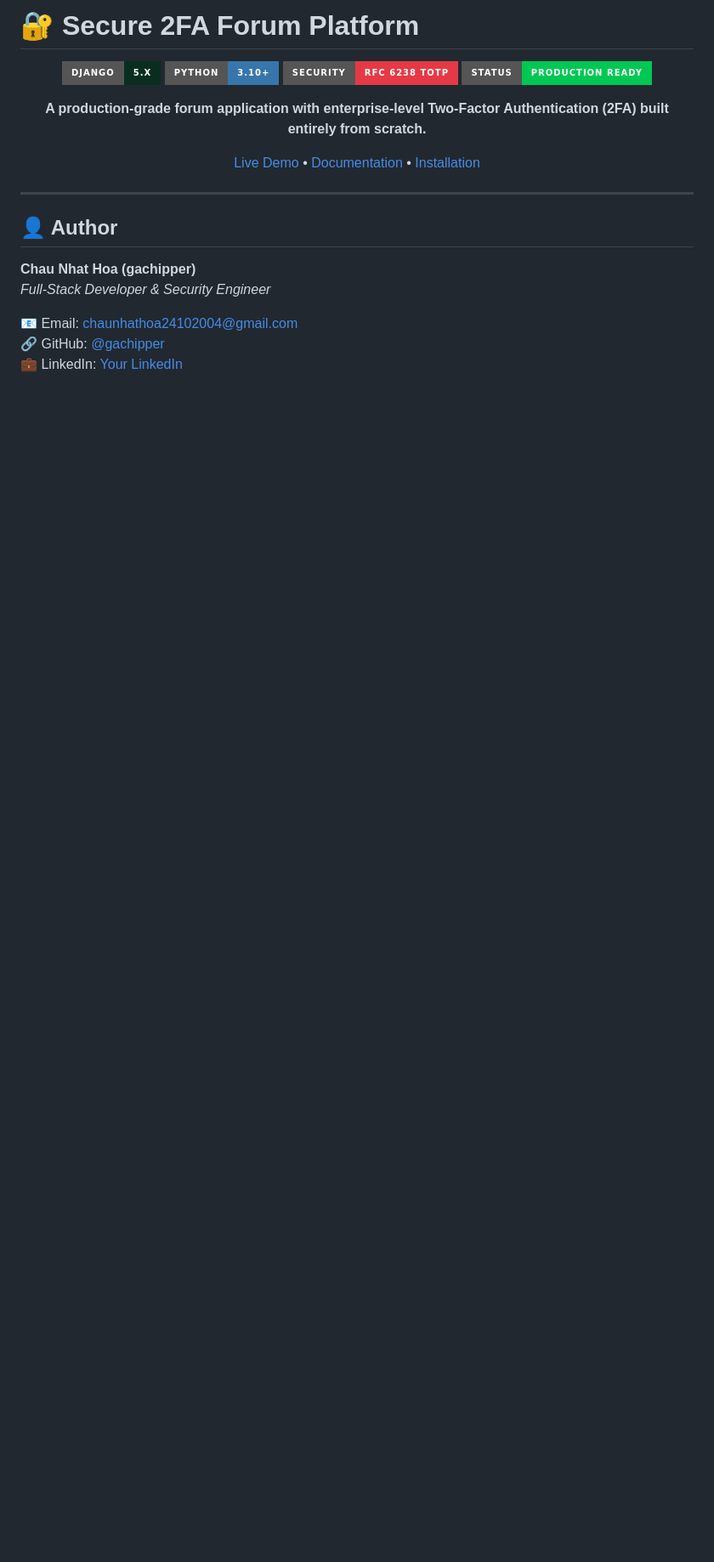
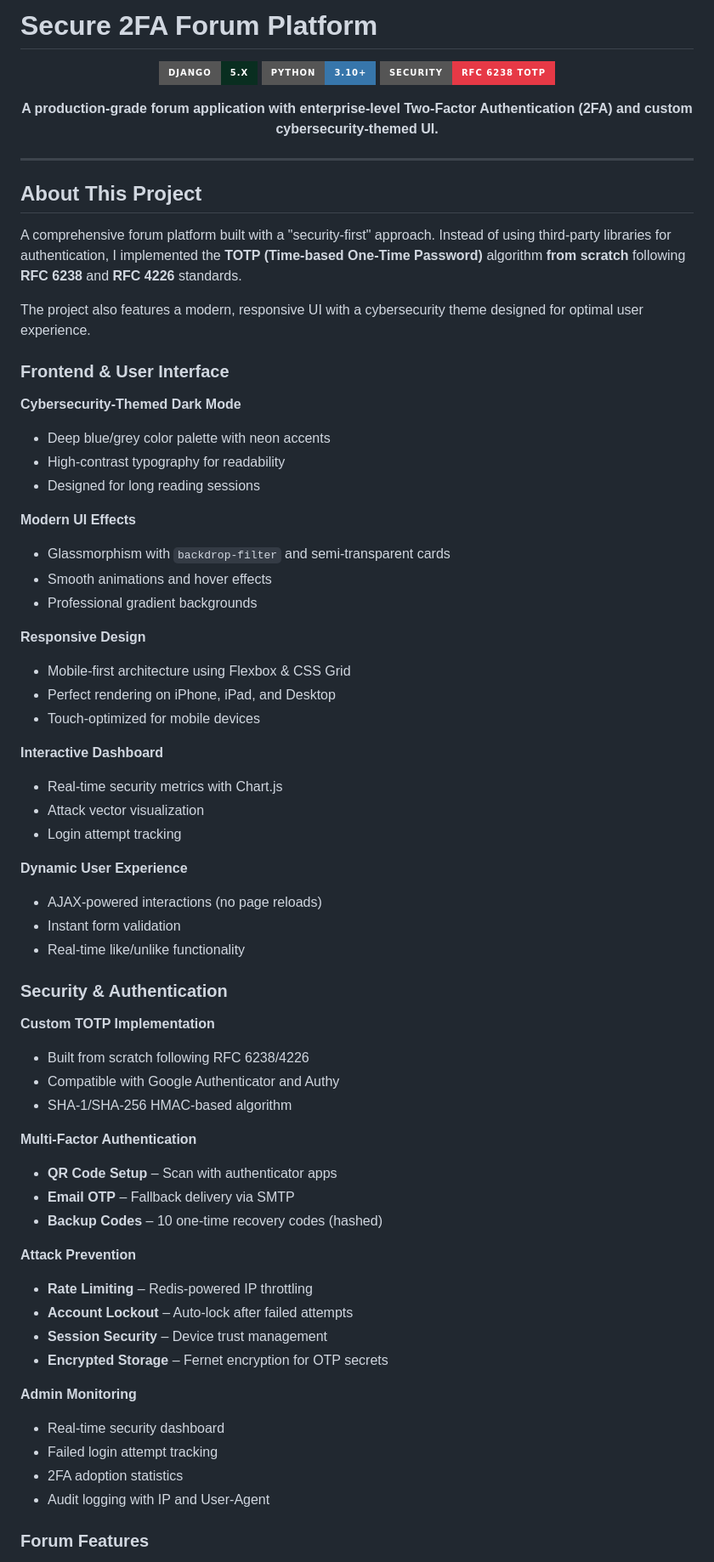
Before and after one commit to Hoa-ne/twofa_site, a Markdown page: README.md, the part around one of its changes. Shown at 85% size. Rendered like a GitHub page; badges without logos; blank space fills up the shorter version.

```diff
--- a/README.md
+++ b/README.md
@@ -1,25 +1,80 @@
-# 🔐 Secure 2FA Forum Platform
+#  Secure 2FA Forum Platform
 
 <div align="center">
 
-![Project Banner](https://img.shields.io/badge/Django-5.x-092E20?style=for-the-badge&logo=django&logoColor=white)
+![Django](https://img.shields.io/badge/Django-5.x-092E20?style=for-the-badge&logo=django&logoColor=white)
 ![Python](https://img.shields.io/badge/Python-3.10+-3776AB?style=for-the-badge&logo=python&logoColor=white)
 ![Security](https://img.shields.io/badge/Security-RFC_6238_TOTP-E63946?style=for-the-badge&logo=auth0&logoColor=white)
-![Status](https://img.shields.io/badge/Status-Production_Ready-00C853?style=for-the-badge)
 
-**A production-grade forum application with enterprise-level Two-Factor Authentication (2FA) built entirely from scratch.**
 
-[Live Demo](#) • [Documentation](#features) • [Installation](#installation)
+**A production-grade forum application with enterprise-level Two-Factor Authentication (2FA) and custom cybersecurity-themed UI.**
 
 </div>
 
 ---
 
-## 👤 Author
 
-**Chau Nhat Hoa (gachipper)**
-*Full-Stack Developer & Security Engineer*
 
-📧 Email: chaunhathoa24102004@gmail.com
-🔗 GitHub: [@gachipper](#)
-💼 LinkedIn: [Your LinkedIn](#)
+##  About This Project
+
+A comprehensive forum platform built with a "security-first" approach. Instead of using third-party libraries for authentication, I implemented the **TOTP (Time-based One-Time Password)** algorithm **from scratch** following **RFC 6238** and **RFC 4226** standards.
+
+The project also features a modern, responsive UI with a cybersecurity theme designed for optimal user experience.
+
+
+
+
+
+###  Frontend & User Interface
+
+**Cybersecurity-Themed Dark Mode**
+- Deep blue/grey color palette with neon accents
+- High-contrast typography for readability
+- Designed for long reading sessions
+
+**Modern UI Effects**
+- Glassmorphism with `backdrop-filter` and semi-transparent cards
+- Smooth animations and hover effects
+- Professional gradient backgrounds
+
+**Responsive Design**
+- Mobile-first architecture using Flexbox & CSS Grid
+- Perfect rendering on iPhone, iPad, and Desktop
+- Touch-optimized for mobile devices
+
+**Interactive Dashboard**
+- Real-time security metrics with Chart.js
+- Attack vector visualization
+- Login attempt tracking
+
+**Dynamic User Experience**
+- AJAX-powered interactions (no page reloads)
+- Instant form validation
+- Real-time like/unlike functionality
+
+###  Security & Authentication
+
+**Custom TOTP Implementation**
+- Built from scratch following RFC 6238/4226
+- Compatible with Google Authenticator and Authy
+- SHA-1/SHA-256 HMAC-based algorithm
+
+**Multi-Factor Authentication**
+- **QR Code Setup** – Scan with authenticator apps
+- **Email OTP** – Fallback delivery via SMTP
+- **Backup Codes** – 10 one-time recovery codes (hashed)
+
+**Attack Prevention**
+- **Rate Limiting** – Redis-powered IP throttling
+- **Account Lockout** – Auto-lock after failed attempts
+- **Session Security** – Device trust management
+- **Encrypted Storage** – Fernet encryption for OTP secrets
+
+**Admin Monitoring**
+- Real-time security dashboard
+- Failed login attempt tracking
+- 2FA adoption statistics
+- Audit logging with IP and User-Agent
+
+###  Forum Features
+
```
Also changed, not shown: other parts of README.md (+70 -205 lines).
